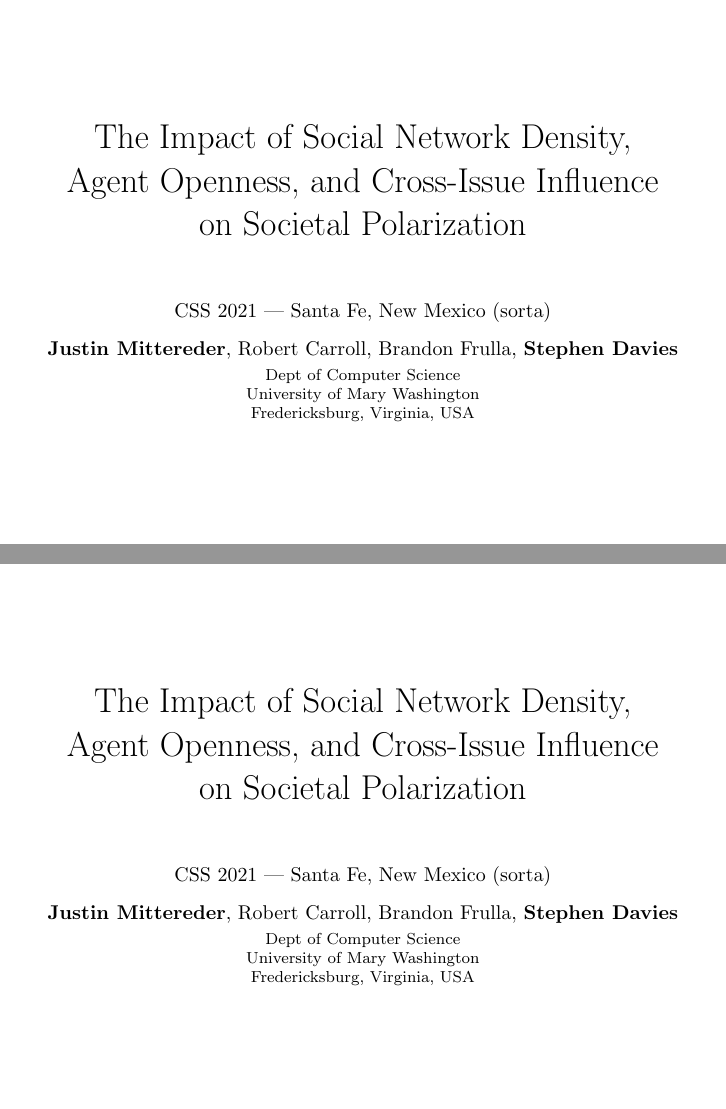
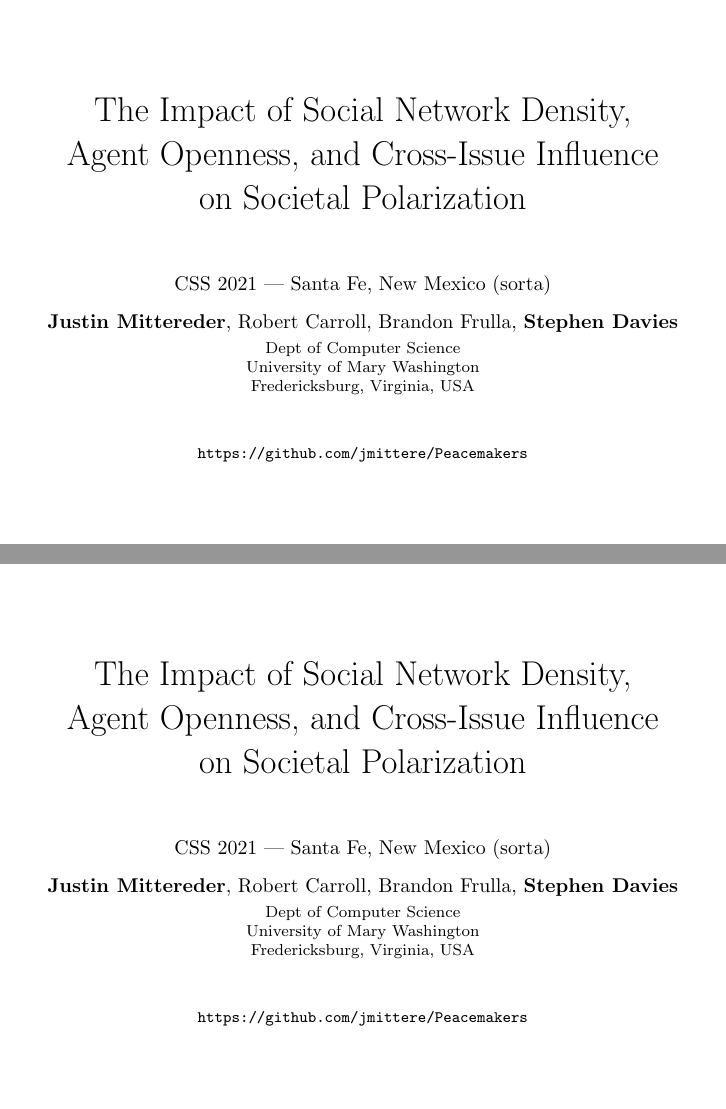
Before and after one commit to jmittere/Peacemakers, LaTeX slides (prez/slides.tex): pages 1 and 49 of 49, joined at a grey line. Compiled offline with pdfLaTeX.

Commit message:
Add github repo.

```diff
--- a/prez/slides.tex
+++ b/prez/slides.tex
@@ -35,6 +35,9 @@ CSS 2021 --- Santa Fe, New Mexico (sorta)\\
 Dept of Computer Science\\
 University of Mary Washington\\
 Fredericksburg, Virginia, USA\\
+\bigskip
+\bigskip
+\texttt{https://github.com/jmittere/Peacemakers}
 \end{center}
 
 \end{frame}
@@ -602,6 +605,9 @@ CSS 2021 --- Santa Fe, New Mexico (sorta)\\
 Dept of Computer Science\\
 University of Mary Washington\\
 Fredericksburg, Virginia, USA\\
+\bigskip
+\bigskip
+\texttt{https://github.com/jmittere/Peacemakers}
 \end{center}
 
 \end{frame}
```
